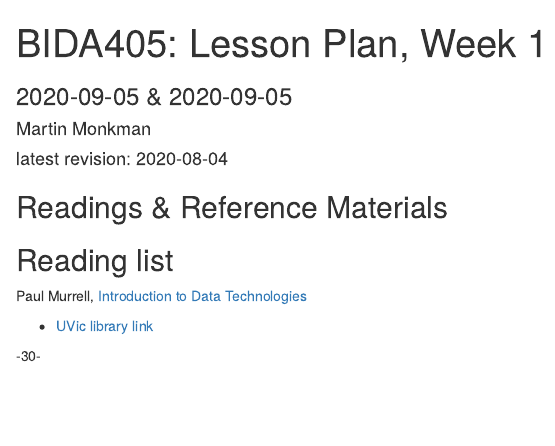
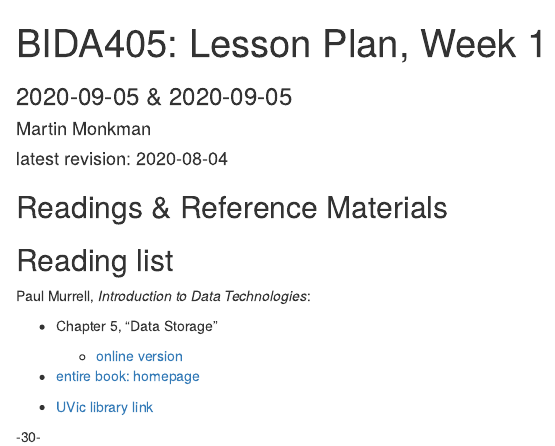
Before and after one commit to MonkmanMH/UVic_BIDA405, an R Markdown document (course_outline/11-lessonplan01c_resources.Rmd): the page in a window 1100 px wide, from its top. Rendered offline with R 4.5, knitr and Pandoc, with nearby package versions.

Commit message:
lesson 1 resources

```diff
--- a/course_outline/11-lessonplan01c_resources.Rmd
+++ b/course_outline/11-lessonplan01c_resources.Rmd
@@ -16,7 +16,14 @@ description: "Data Analytics Provisioning, Importing, Extracting and Manipulatio
 
 ## Reading list
 
-Paul Murrell, [Introduction to Data Technologies]()
+Paul Murrell, _Introduction to Data Technologies_:
+
+* Chapter 5, "Data Storage"
+
+  - [online version](https://www.stat.auckland.ac.nz/~paul/ItDT/HTML/node36.html)
+
+
+* [entire book: homepage](https://www.stat.auckland.ac.nz/~paul/ItDT/)
 
 * [UVic library link](https://learning-oreilly-com.ezproxy.library.uvic.ca/library/view/introduction-to-data/9781420065183/?ar?orpq&email=oJbr4Ho8VLXz0zbFzjLK2g%3d%3d&tstamp=1595819339&id=081854077E8F5A7C7006AE8AEE9FEC6EE37CC34A)
 
```
Also changed, not shown: course_outline/11-lessonplan01a.Rmd (+2 -2 lines).
